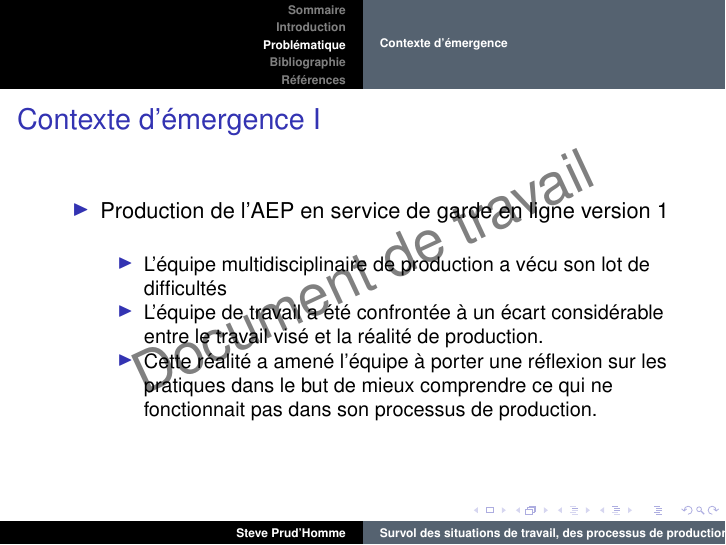
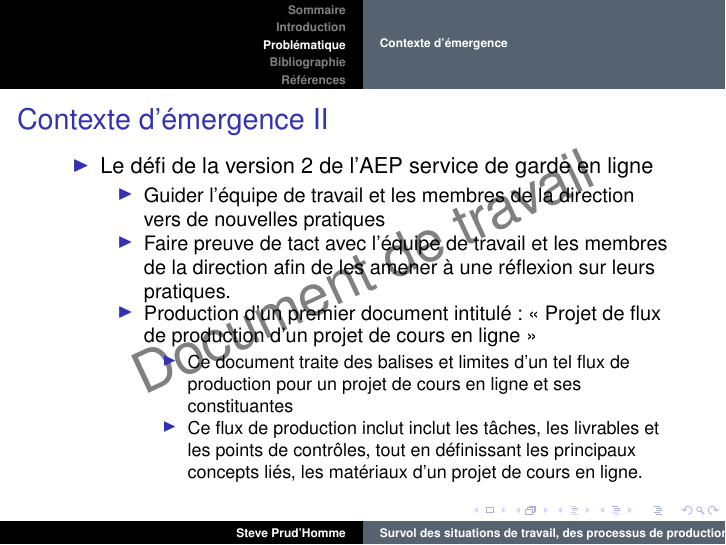
Before and after one commit to steveprudhomme/controlequalitegtnq, LaTeX slides (presentation.tex): page 8 of 9 before the commit and page 9 of 10 after it. Compiled offline with pdfLaTeX.

Commit message:
20160403 Travail sur le contexte d'émergence.

```diff
--- a/presentation.tex
+++ b/presentation.tex
@@ -135,8 +135,21 @@
                                     \item L’équipe de travail a été confrontée à un écart considérable entre le travail visé et la réalité de production.
                                     \item Cette réalité a amené l’équipe à porter une réflexion sur les pratiques dans le but de mieux comprendre ce qui ne fonctionnait pas dans son processus de production.
                                   \end{itemize}
-			\end{itemize}
-		\end{frame}
+                                \framebreak
+                                \item Le défi de la version 2 de l'AEP service de garde en ligne
+                                  \begin{itemize}
+                                  \item Guider l’équipe de travail et les membres de la direction vers de nouvelles pratiques
+                                  \item Faire preuve de tact avec l’équipe de travail et les membres de la direction afin de les amener à une réflexion sur leurs pratiques.
+                                  \item Production d'un premier document intitulé : « Projet de flux de production d’un projet de cours en ligne »
+                                    \begin{itemize}
+                                      \item Ce document traite des balises et limites d’un tel flux de production pour un projet de cours en ligne et ses constituantes
+                                      \item Ce flux de production inclut inclut les tâches, les livrables et les points de contrôles, tout en définissant les principaux concepts liés, les matériaux d’un projet de cours en ligne.
+
+                                    \end{itemize}
+                                  \end{itemize}
+                                \end{itemize}
+                        \end{frame}
+
 
 \section{Bibliographie}
 \subsection{Bibliographie}
```
